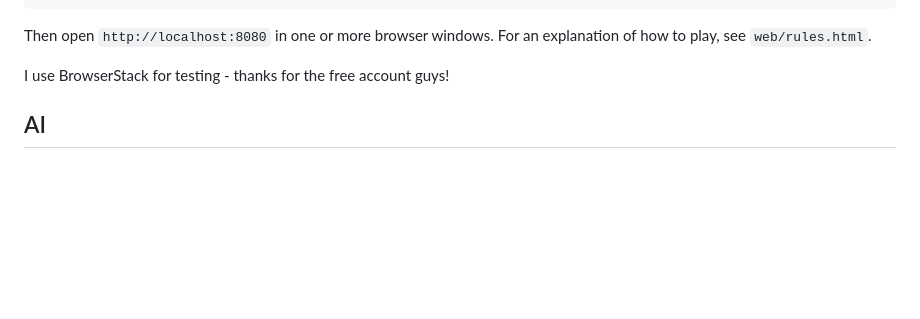
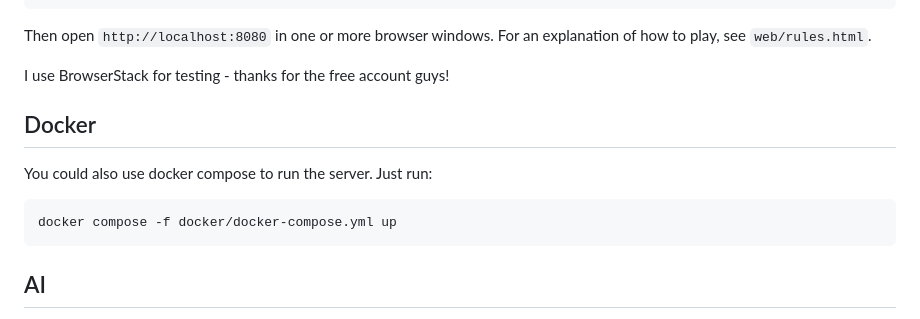
Before and after one commit to octachrome/treason, a Markdown page: README.md, the part around the change. GitHub-like rendering; blank space fills up the shorter version.

Commit message:
add docker compose instructions

```diff
--- a/README.md
+++ b/README.md
@@ -11,6 +11,13 @@ To run it, checkout the source code, install Node.js (version 6 or later), and r
 Then open `http://localhost:8080` in one or more browser windows. For an explanation of how to play, see `web/rules.html`.
 
 I use BrowserStack for testing - thanks for the free account guys!
+
+Docker
+--
+You could also use docker compose to run the server. Just run:
+
+    docker compose -f docker/docker-compose.yml up
+
 
 AI
 --
```
